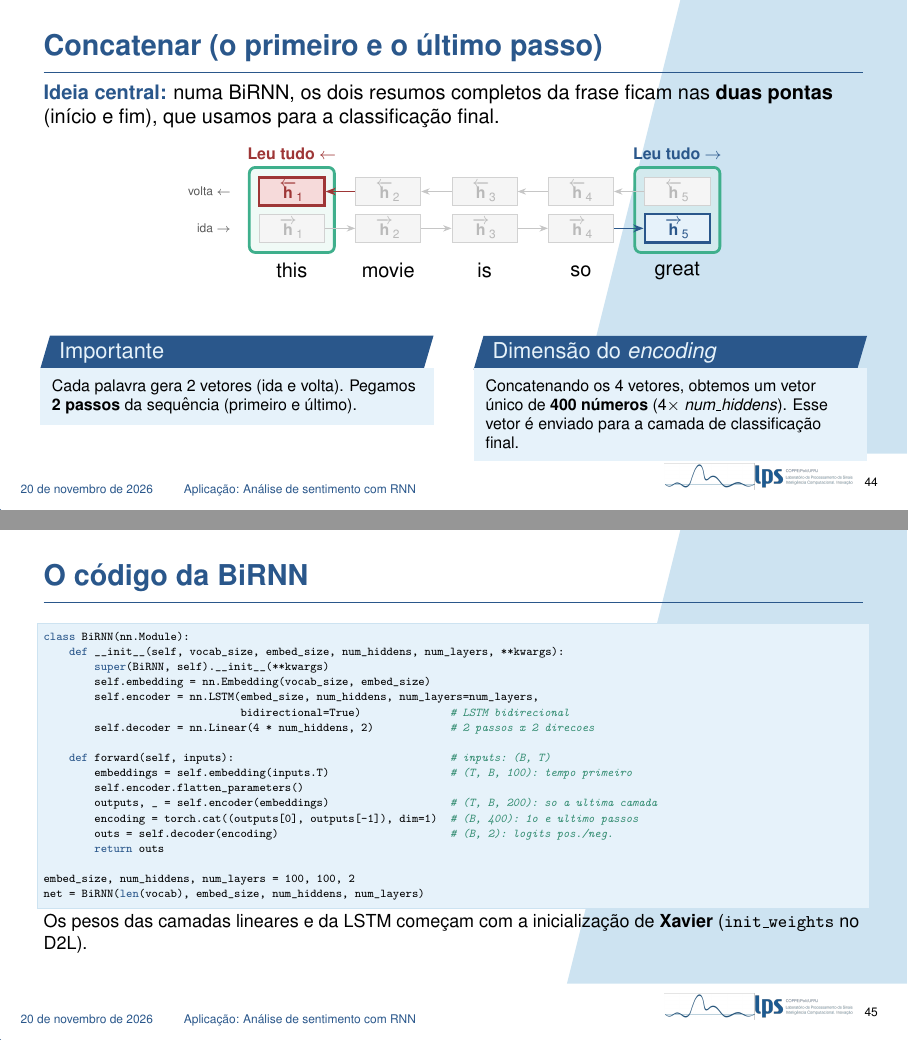
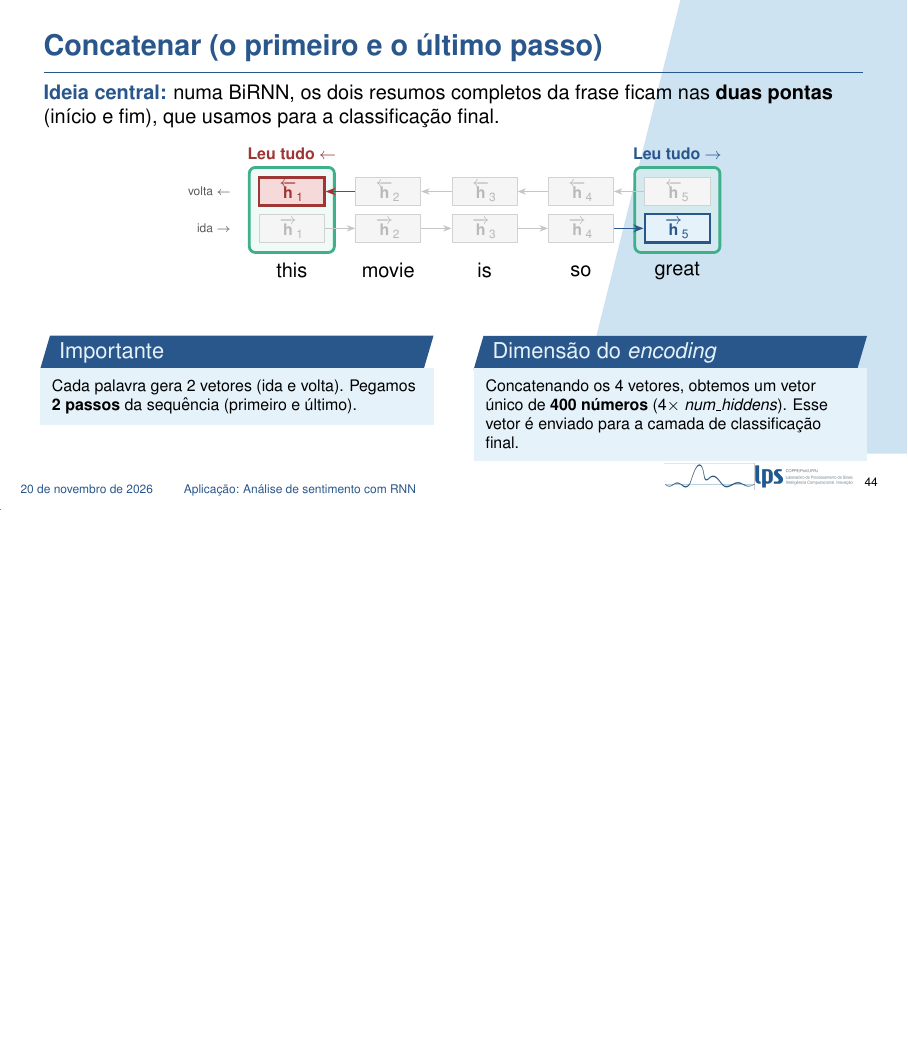
Before and after one commit to pivo1/apresentacao-nlp-v2, LaTeX slides (main.tex, which reads secoes/08_sentimento_rnn.tex): pages 51 and 52 of 73 before the commit and page 51 of 72 after it, the two joined at a grey line, the shorter picture padded with empty space. Compiled offline with pdfLaTeX.

Commit message:
Updates from Overleaf

```diff
--- a/secoes/08_sentimento_rnn.tex
+++ b/secoes/08_sentimento_rnn.tex
@@ -198,43 +198,6 @@
     }
 \end{frame}
 
-\begin{frame}[fragile]{O código da BiRNN}
-\vspace{-0.2cm}
-\begin{lstlisting}[basicstyle=\ttfamily\fontsize{6.4}{7.6}\selectfont]
-class BiRNN(nn.Module):
-    def __init__(self, vocab_size, embed_size, num_hiddens, num_layers, **kwargs):
-        super(BiRNN, self).__init__(**kwargs)
-        self.embedding = nn.Embedding(vocab_size, embed_size)
-        self.encoder = nn.LSTM(embed_size, num_hiddens, num_layers=num_layers,
-                               bidirectional=True)              # LSTM bidirecional
-        self.decoder = nn.Linear(4 * num_hiddens, 2)            # 2 passos x 2 direcoes
-
-    def forward(self, inputs):                                  # inputs: (B, T)
-        embeddings = self.embedding(inputs.T)                   # (T, B, 100): tempo primeiro
-        self.encoder.flatten_parameters()
-        outputs, _ = self.encoder(embeddings)                   # (T, B, 200): so a ultima camada
-        encoding = torch.cat((outputs[0], outputs[-1]), dim=1)  # (B, 400): 1o e ultimo passos
-        outs = self.decoder(encoding)                           # (B, 2): logits pos./neg.
-        return outs
-
-embed_size, num_hiddens, num_layers = 100, 100, 2
-net = BiRNN(len(vocab), embed_size, num_hiddens, num_layers)
-\end{lstlisting}
-\vspace{-0.15cm}
-\footnotesize
-Os pesos das camadas lineares e da LSTM começam com a inicialização de \textbf{Xavier} (\texttt{init\_weights} no D2L).
-
-\note{
-    Este é o código do livro, com comentários dos formatos.
-    No construtor, as três camadas: o embedding, a LSTM com \texttt{bidirectional=True}, e a camada linear de 4 vezes \texttt{num\_hiddens} para 2.
-    No forward: a entrada chega como B por T e é transposta, porque a LSTM do PyTorch quer o tempo primeiro. O embedding dá T por B por 100. A LSTM devolve \texttt{outputs}, com formato T por B por 200, só da última camada. A chamada \texttt{flatten\_parameters} é só uma otimização de memória para GPU.
-    Depois vem a concatenação do primeiro e do último passo, que dá B por 400, e a camada linear, que dá B por 2: os logits de positivo e de negativo.
-    Os hiperparâmetros são embedding de dimensão 100, 100 unidades ocultas e 2 camadas. E os pesos começam com a inicialização de Xavier, a mesma que usamos no word2vec.
-}
-\end{frame}
-
-
-
 \begin{frame}{Treino e resultados}
     \begin{columns}[c]
         \begin{column}{0.46\textwidth}
```
